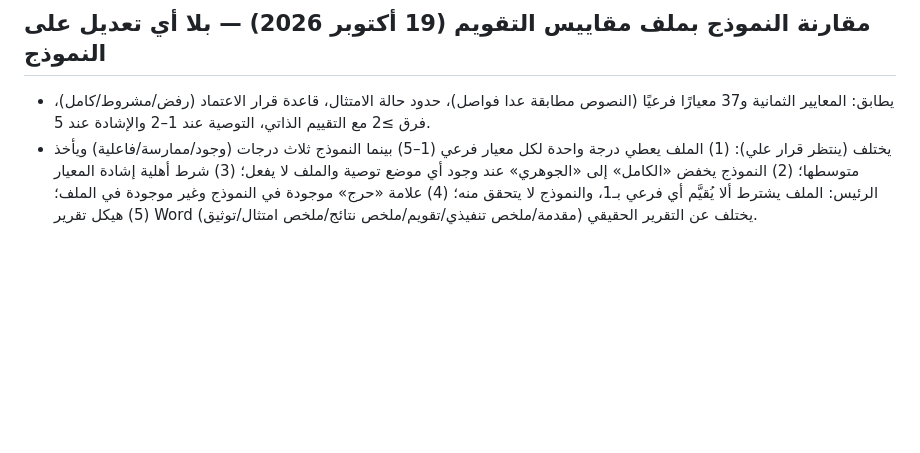
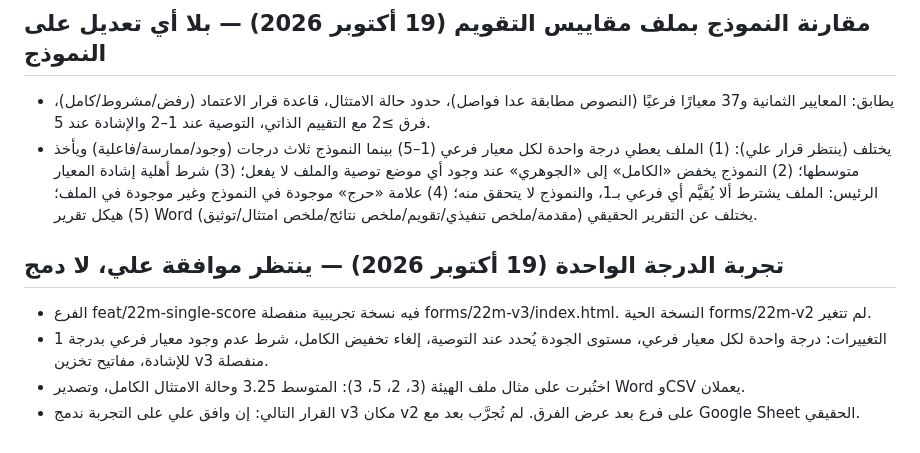
Before and after one commit to ali-alahmari/ali-alahmari.github.io, a Markdown page: project-status/حالة-العمل-22م.md, the part around the change. Drawn GitHub-style; blank space fills up the shorter version.

Commit message:
حالة العمل: تجربة الدرجة الواحدة في 22م
Co-Authored-By: Claude Sonnet 5.5 <noreply@anthropic.com>
Claude-Session: https://claude.ai/code/session_01CUxmu7NfJR8bnfCsFK4hva

```diff
--- a/project-status/حالة-العمل-22م.md
+++ b/project-status/حالة-العمل-22م.md
@@ -44,3 +44,9 @@
 ## مقارنة النموذج بملف مقاييس التقويم (19 أكتوبر 2026) — بلا أي تعديل على النموذج
 - يطابق: المعايير الثمانية و37 معيارًا فرعيًا (النصوص مطابقة عدا فواصل)، حدود حالة الامتثال، قاعدة قرار الاعتماد (رفض/مشروط/كامل)، فرق ≥2 مع التقييم الذاتي، التوصية عند 1–2 والإشادة عند 5.
 - يختلف (ينتظر قرار علي): (1) الملف يعطي درجة واحدة لكل معيار فرعي (1–5) بينما النموذج ثلاث درجات (وجود/ممارسة/فاعلية) ويأخذ متوسطها؛ (2) النموذج يخفض «الكامل» إلى «الجوهري» عند وجود أي موضع توصية والملف لا يفعل؛ (3) شرط أهلية إشادة المعيار الرئيس: الملف يشترط ألا يُقيَّم أي فرعي بـ1، والنموذج لا يتحقق منه؛ (4) علامة «حرج» موجودة في النموذج وغير موجودة في الملف؛ (5) هيكل تقرير Word يختلف عن التقرير الحقيقي (مقدمة/ملخص تنفيذي/تقويم/ملخص نتائج/ملخص امتثال/توثيق).
+
+## تجربة الدرجة الواحدة (19 أكتوبر 2026) — ينتظر موافقة علي، لا دمج
+- الفرع feat/22m-single-score فيه نسخة تجريبية منفصلة forms/22m-v3/index.html. النسخة الحية forms/22m-v2 لم تتغير.
+- التغييرات: درجة واحدة لكل معيار فرعي، مستوى الجودة يُحدد عند التوصية، إلغاء تخفيض الكامل، شرط عدم وجود معيار فرعي بدرجة 1 للإشادة، مفاتيح تخزين v3 منفصلة.
+- اختُبرت على مثال ملف الهيئة (3، 2، 5، 3): المتوسط 3.25 وحالة الامتثال الكامل، وتصدير Word وCSV يعملان.
+- القرار التالي: إن وافق علي على التجربة ندمج v3 مكان v2 على فرع بعد عرض الفرق. لم تُجرَّب بعد مع Google Sheet الحقيقي.
```
